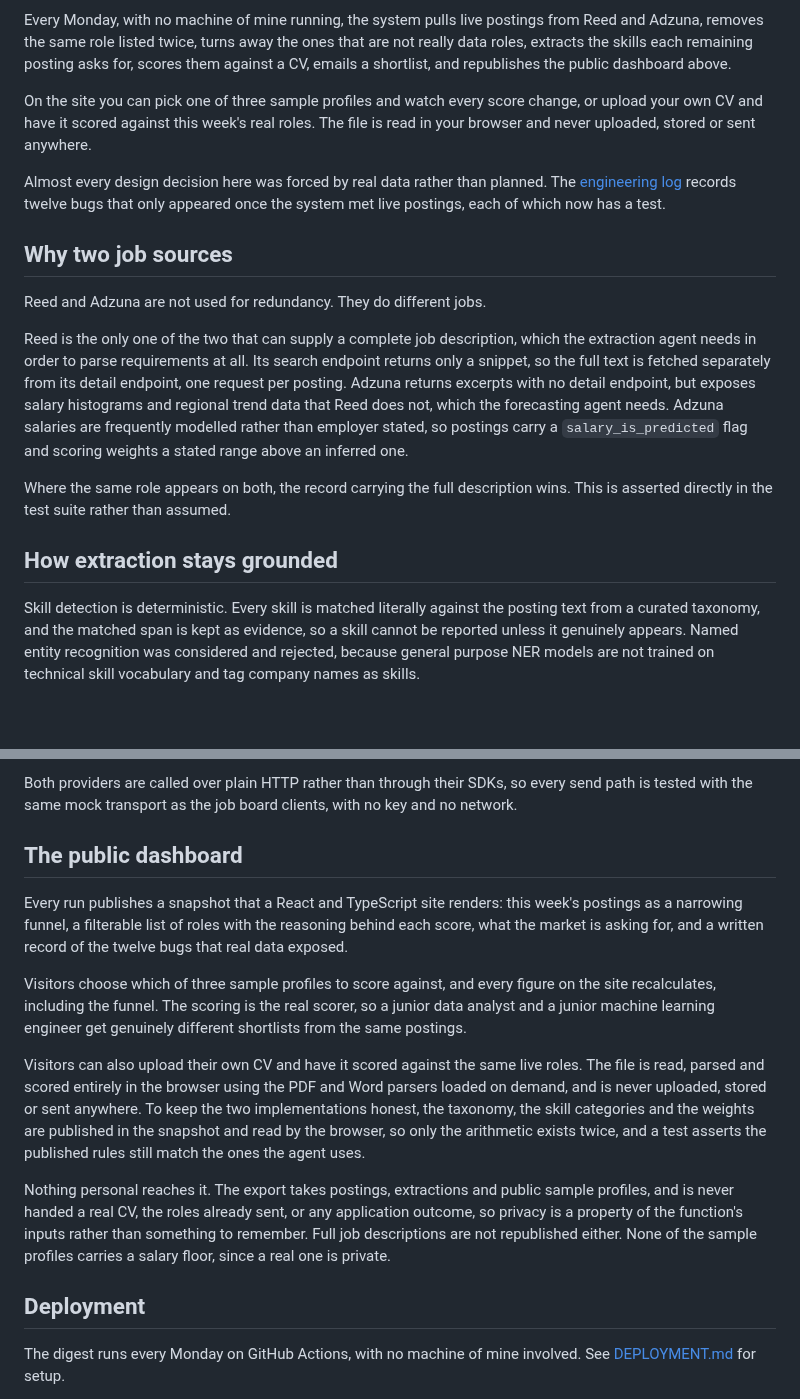
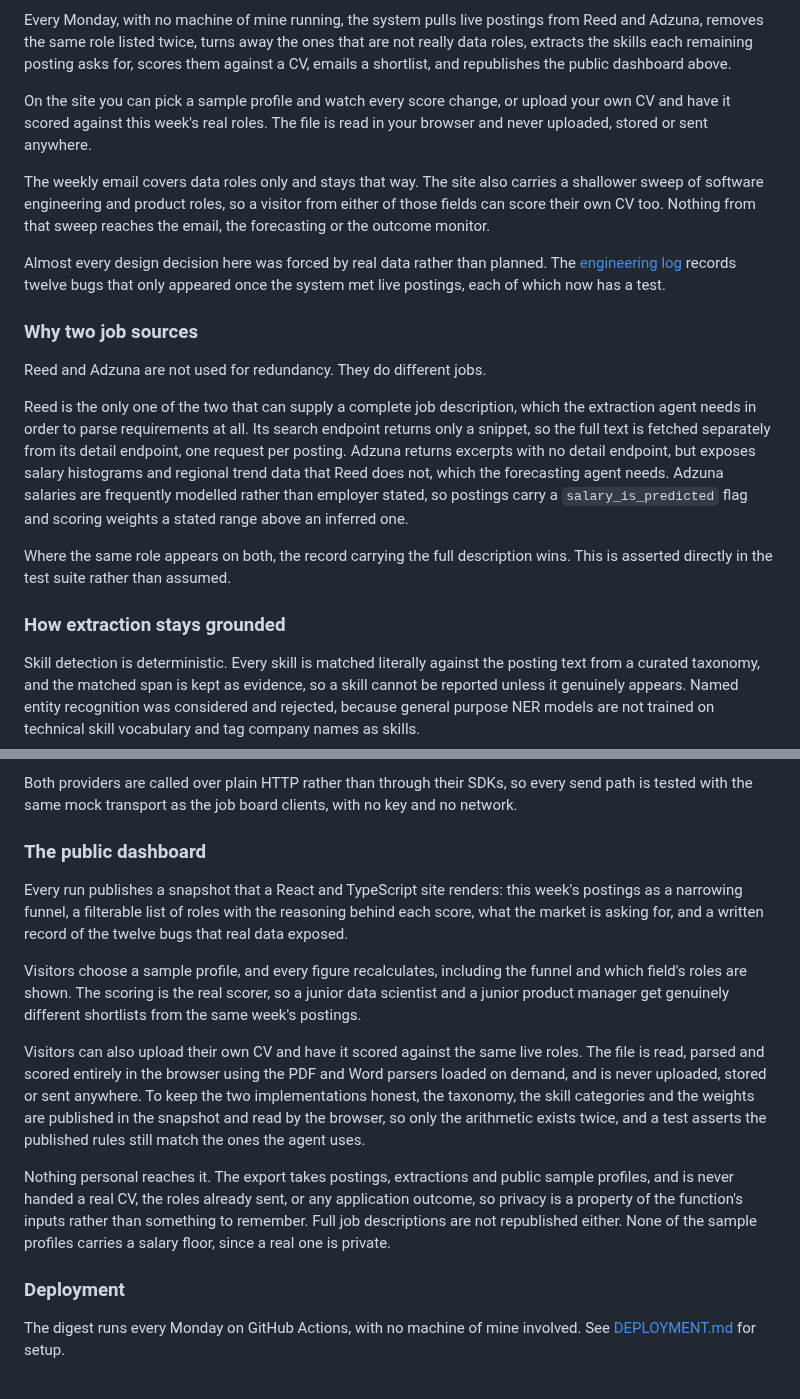
Before and after one commit to eo-datascience/JobFit-Agent, a Markdown page: README.md, 2 parts joined by grey strips. GitHub-like rendering; blank space fills up the shorter version.

```diff
--- a/README.md
+++ b/README.md
@@ -17,15 +70,20 @@ Adzuna, removes the same role listed twice, turns away the ones that are not rea
 extracts the skills each remaining posting asks for, scores them against a CV, emails a shortlist,
 and republishes the public dashboard above.
 
-On the site you can pick one of three sample profiles and watch every score change, or upload
-your own CV and have it scored against this week's real roles. The file is read in your browser
-and never uploaded, stored or sent anywhere.
+On the site you can pick a sample profile and watch every score change, or upload your own CV and
+have it scored against this week's real roles. The file is read in your browser and never
+uploaded, stored or sent anywhere.
+
+The weekly email covers data roles only and stays that way. The site also carries a shallower
+sweep of software engineering and product roles, so a visitor from either of those fields can
+score their own CV too. Nothing from that sweep reaches the email, the forecasting or the
+outcome monitor.
 
 Almost every design decision here was forced by real data rather than planned. The
 [engineering log](https://jobfit-agent.netlify.app/how-it-works#log) records twelve bugs that only
 appeared once the system met live postings, each of which now has a test.
 
-## Why two job sources
+### Why two job sources
 
 Reed and Adzuna are not used for redundancy. They do different jobs.
 
@@ -34,14 +92,14 @@ which the extraction agent needs in order to parse requirements at all. Its
 search endpoint returns only a snippet, so the full text is fetched separately
 from its detail endpoint, one request per posting. Adzuna returns excerpts with
 no detail endpoint, but exposes salary histograms and regional trend data that
-Reed does not, which the forecasting agent needs. Adzuna salaries are frequently modelled rather than employer
-stated, so postings carry a `salary_is_predicted` flag and scoring weights a
-stated range above an inferred one.
+Reed does not, which the forecasting agent needs. Adzuna salaries are frequently
+modelled rather than employer stated, so postings carry a `salary_is_predicted`
+flag and scoring weights a stated range above an inferred one.
 
 Where the same role appears on both, the record carrying the full description
 wins. This is asserted directly in the test suite rather than assumed.
 
-## How extraction stays grounded
+### How extraction stays grounded
 
 Skill detection is deterministic. Every skill is matched literally against the
 posting text from a curated taxonomy, and the matched span is kept as evidence,
@@ -230,17 +288,17 @@ Both providers are called over plain HTTP rather than through their SDKs, so
 every send path is tested with the same mock transport as the job board
 clients, with no key and no network.
 
-## The public dashboard
+### The public dashboard
 
 Every run publishes a snapshot that a React and TypeScript site renders: this
 week's postings as a narrowing funnel, a filterable list of roles with the
 reasoning behind each score, what the market is asking for, and a written record
 of the twelve bugs that real data exposed.
 
-Visitors choose which of three sample profiles to score against, and every
-figure on the site recalculates, including the funnel. The scoring is the real
-scorer, so a junior data analyst and a junior machine learning engineer get
-genuinely different shortlists from the same postings.
+Visitors choose a sample profile, and every figure recalculates, including the
+funnel and which field's roles are shown. The scoring is the real scorer, so a
+junior data scientist and a junior product manager get genuinely different
+shortlists from the same week's postings.
 
 Visitors can also upload their own CV and have it scored against the same live
 roles. The file is read, parsed and scored entirely in the browser using the
@@ -256,7 +314,7 @@ application outcome, so privacy is a property of the function's inputs rather
 than something to remember. Full job descriptions are not republished either.
 None of the sample profiles carries a salary floor, since a real one is private.
 
-## Deployment
+### Deployment
 
 The digest runs every Monday on GitHub Actions, with no machine of mine
 involved. See [DEPLOYMENT.md](DEPLOYMENT.md) for setup.
```
Also changed, not shown: other parts of README.md (+58 -5 lines), docs/dashboard.png.
